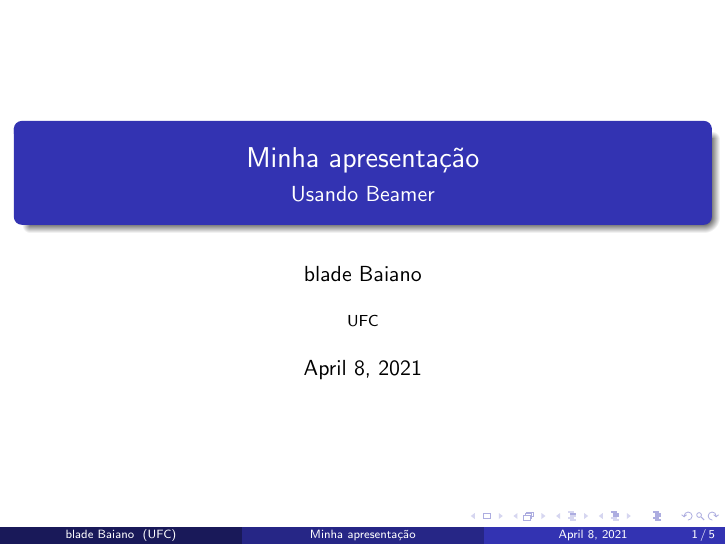
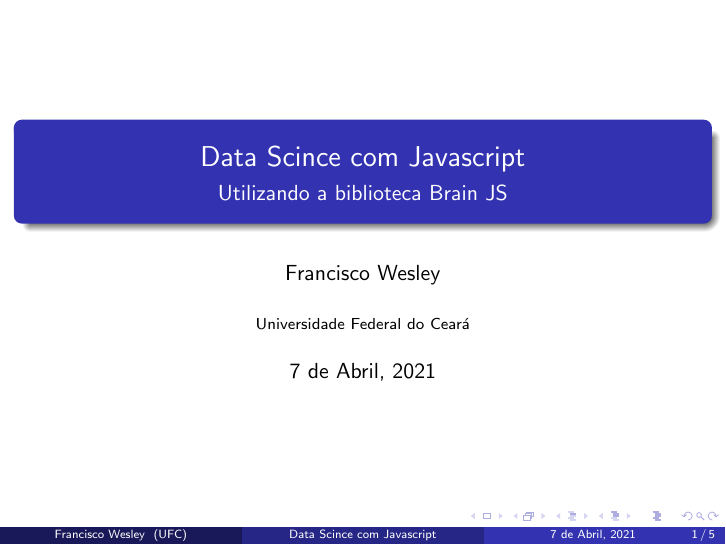
Before and after one commit to FWsantos/data_mining, LaTeX slides (main.tex): page 1 of 5. Compiled offline with pdfLaTeX.

Commit message:
title added

```diff
--- a/main.tex
+++ b/main.tex
@@ -2,11 +2,13 @@
 % \usetheme{Boadilla}
 \usetheme{Madrid}
 
-\title{Minha apresentação}
-\subtitle{Usando Beamer}
-\author{blade Baiano}
-\institute{UFC}
-\date{\today}
+\title{Data Scince com Javascript}
+\subtitle{Utilizando a biblioteca Brain JS}
+\author{Francisco Wesley}
+% \affil{Curso de Matemática Indústrial}
+\institute[UFC]{Universidade Federal do Ceará}
+% \institute{Universidade Federal do Ceará}
+\date{7 de Abril, 2021}
 
 \begin{document}
 
```
Also changed, not shown: main.pdf.
